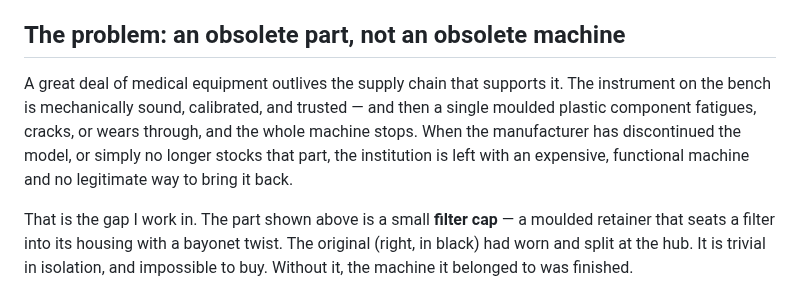
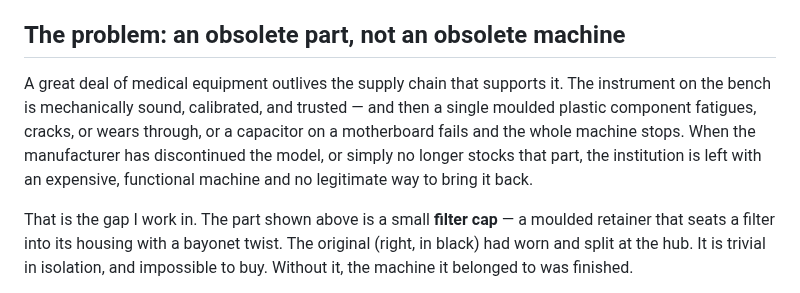
Before and after one commit to drneal/drneal-site, a Markdown page: content/posts/2026-07-25-reverse-engineering-medical-spare-parts.md, the part around the change. GitHub-like rendering.

```diff
--- a/content/posts/2026-07-25-reverse-engineering-medical-spare-parts.md
+++ b/content/posts/2026-07-25-reverse-engineering-medical-spare-parts.md
@@ -22,7 +22,7 @@ When I was a medical student at Kenyatta National Hospital I repaired dozens of
 
 ## The problem: an obsolete part, not an obsolete machine
 
-A great deal of medical equipment outlives the supply chain that supports it. The instrument on the bench is mechanically sound, calibrated, and trusted — and then a single moulded plastic component fatigues, cracks, or wears through, and the whole machine stops. When the manufacturer has discontinued the model, or simply no longer stocks that part, the institution is left with an expensive, functional machine and no legitimate way to bring it back.
+A great deal of medical equipment outlives the supply chain that supports it. The instrument on the bench is mechanically sound, calibrated, and trusted — and then a single moulded plastic component fatigues, cracks, or wears through, or a capacitor on a motherboard fails and the whole machine stops. When the manufacturer has discontinued the model, or simply no longer stocks that part, the institution is left with an expensive, functional machine and no legitimate way to bring it back.
 
 That is the gap I work in. The part shown above is a small **filter cap** — a moulded retainer that seats a filter into its housing with a bayonet twist. The original (right, in black) had worn and split at the hub. It is trivial in isolation, and impossible to buy. Without it, the machine it belonged to was finished.
 
```
